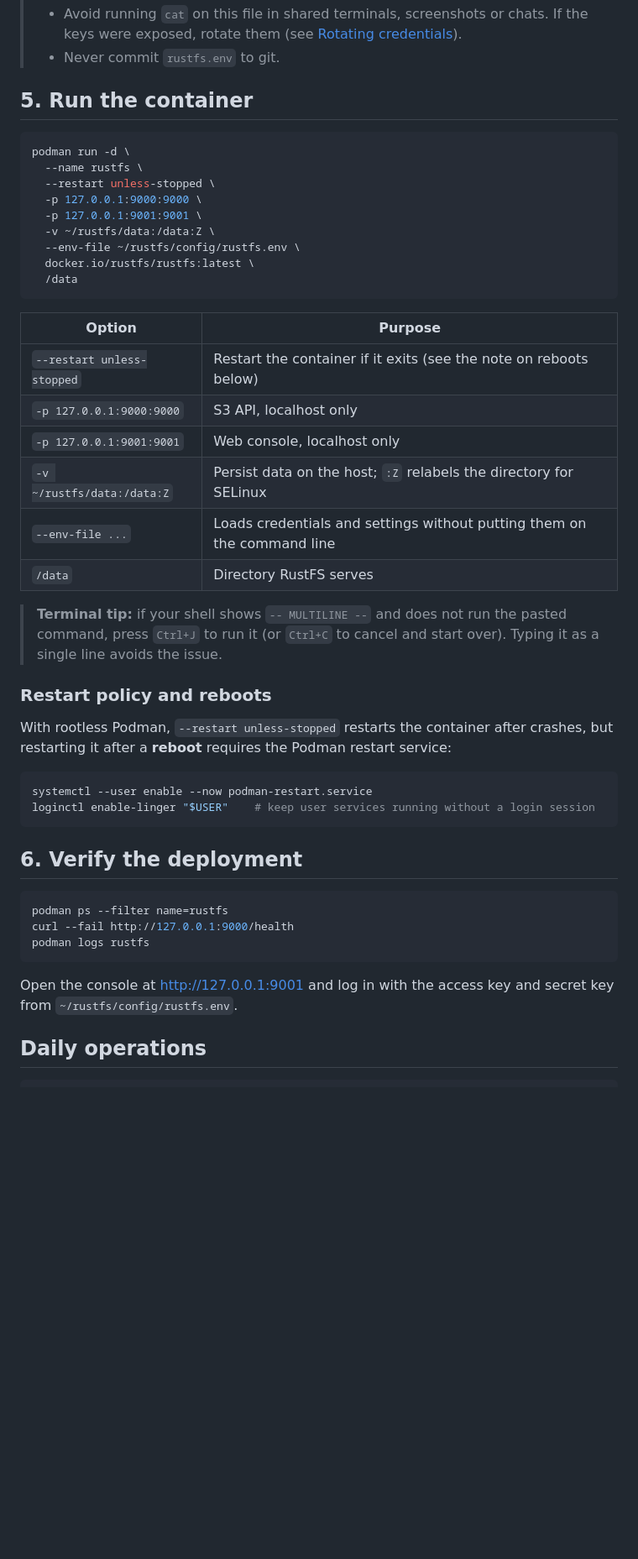
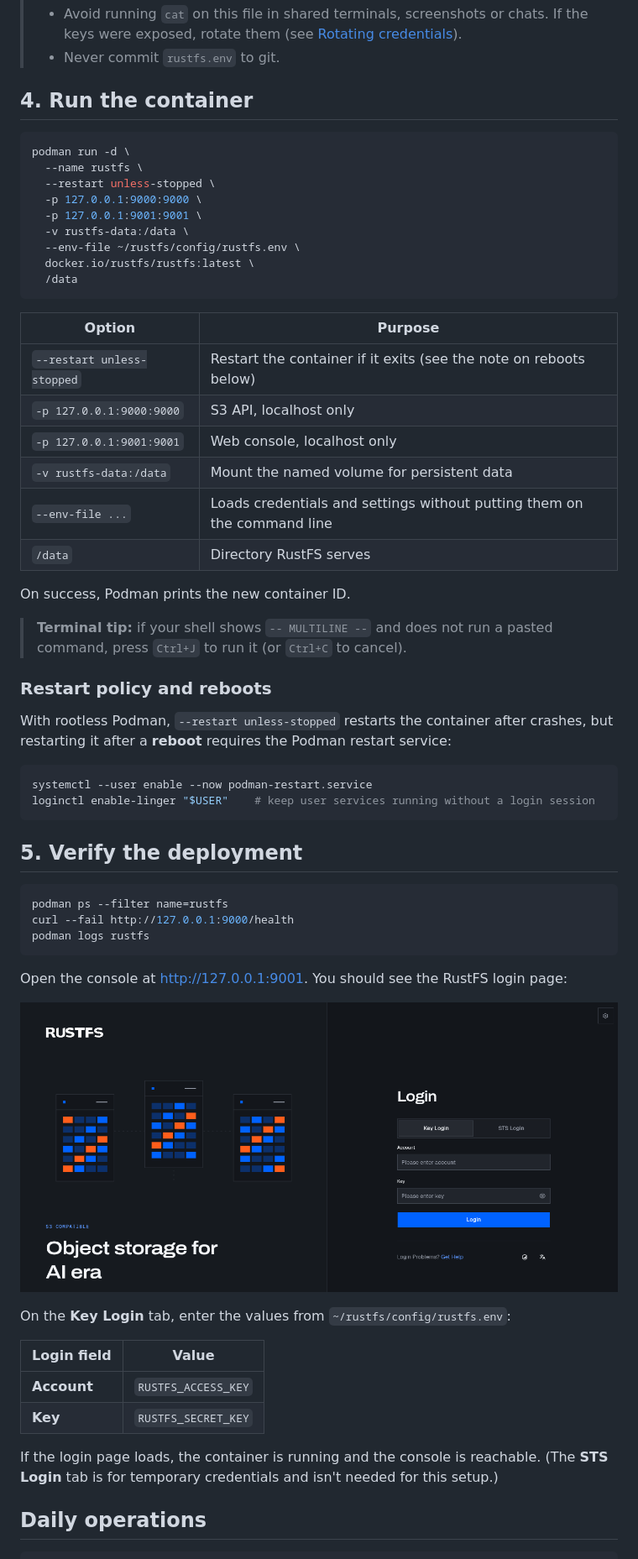
Before and after one commit to Yahyawi99/Livestream-Viewbot-Detection, a Markdown page: rustfs/SETUP.md, the part around one of its changes. Shown at 84% size. Rendered like a GitHub page; pictures changed too: rustfs/rustfs-login.png (added); blank space fills up the shorter version.

Commit message:
successfully verified rustfs object storage being deployed on localhost

````diff
--- a/rustfs/SETUP.md
+++ b/rustfs/SETUP.md
@@ -101,7 +72,7 @@ unset RUSTFS_ACCESS RUSTFS_PASSWORD
 > - Avoid running `cat` on this file in shared terminals, screenshots or chats. If the keys were exposed, rotate them (see [Rotating credentials](#rotating-credentials)).
 > - Never commit `rustfs.env` to git.
 
-## 5. Run the container
+## 4. Run the container
 
 ```bash
 podman run -d \
@@ -109,7 +80,7 @@ podman run -d \
   --restart unless-stopped \
   -p 127.0.0.1:9000:9000 \
   -p 127.0.0.1:9001:9001 \
-  -v ~/rustfs/data:/data:Z \
+  -v rustfs-data:/data \
   --env-file ~/rustfs/config/rustfs.env \
   docker.io/rustfs/rustfs:latest \
   /data
@@ -120,11 +91,13 @@ podman run -d \
 | `--restart unless-stopped` | Restart the container if it exits (see the note on reboots below) |
 | `-p 127.0.0.1:9000:9000` | S3 API, localhost only |
 | `-p 127.0.0.1:9001:9001` | Web console, localhost only |
-| `-v ~/rustfs/data:/data:Z` | Persist data on the host; `:Z` relabels the directory for SELinux |
+| `-v rustfs-data:/data` | Mount the named volume for persistent data |
 | `--env-file ...` | Loads credentials and settings without putting them on the command line |
 | `/data` | Directory RustFS serves |
 
-> **Terminal tip:** if your shell shows `-- MULTILINE --` and does not run the pasted command, press `Ctrl+J` to run it (or `Ctrl+C` to cancel and start over). Typing it as a single line avoids the issue.
+On success, Podman prints the new container ID.
+
+> **Terminal tip:** if your shell shows `-- MULTILINE --` and does not run a pasted command, press `Ctrl+J` to run it (or `Ctrl+C` to cancel).
 
 ### Restart policy and reboots
 
@@ -135,7 +108,7 @@ systemctl --user enable --now podman-restart.service
 loginctl enable-linger "$USER"    # keep user services running without a login session
 ```
 
-## 6. Verify the deployment
+## 5. Verify the deployment
 
 ```bash
 podman ps --filter name=rustfs
@@ -143,7 +116,18 @@ curl --fail http://127.0.0.1:9000/health
 podman logs rustfs
 ```
 
-Open the console at <http://127.0.0.1:9001> and log in with the access key and secret key from `~/rustfs/config/rustfs.env`.
+Open the console at <http://127.0.0.1:9001>. You should see the RustFS login page:
+
+![RustFS console login page](./rustfs-login.png)
+
+On the **Key Login** tab, enter the values from `~/rustfs/config/rustfs.env`:
+
+| Login field | Value |
+|-------------|-------|
+| **Account** | `RUSTFS_ACCESS_KEY` |
+| **Key** | `RUSTFS_SECRET_KEY` |
+
+If the login page loads, the container is running and the console is reachable. (The **STS Login** tab is for temporary credentials and isn't needed for this setup.)
 
 ## Daily operations
 
````
Also changed, not shown: other parts of rustfs/SETUP.md (+37 -44 lines).
